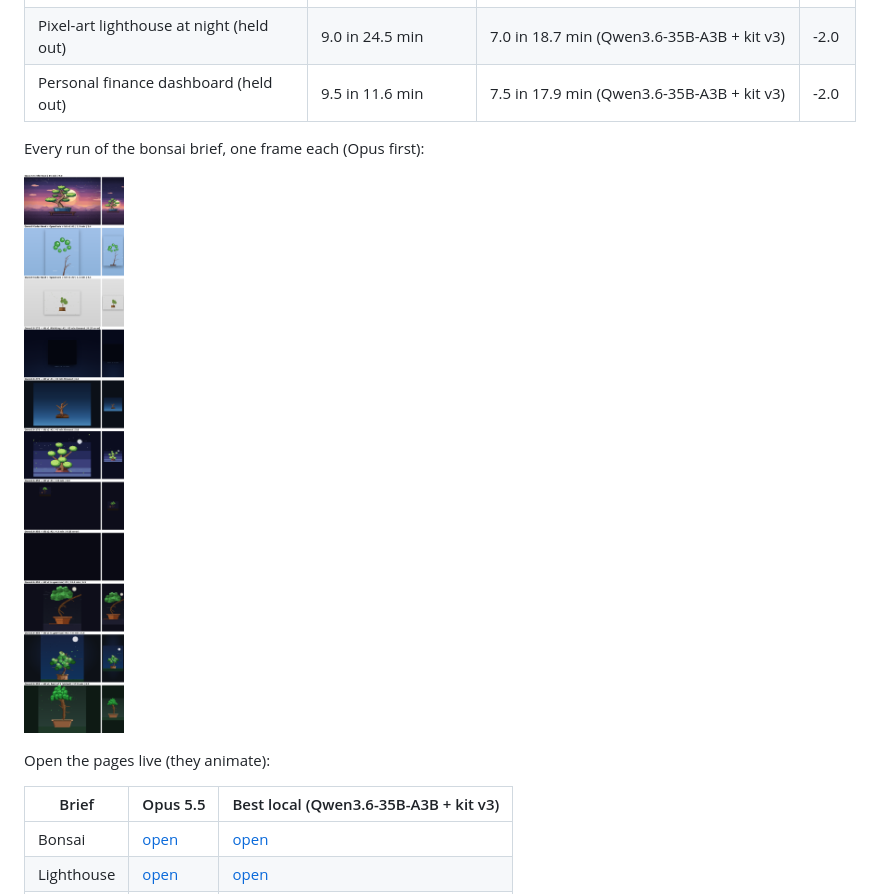
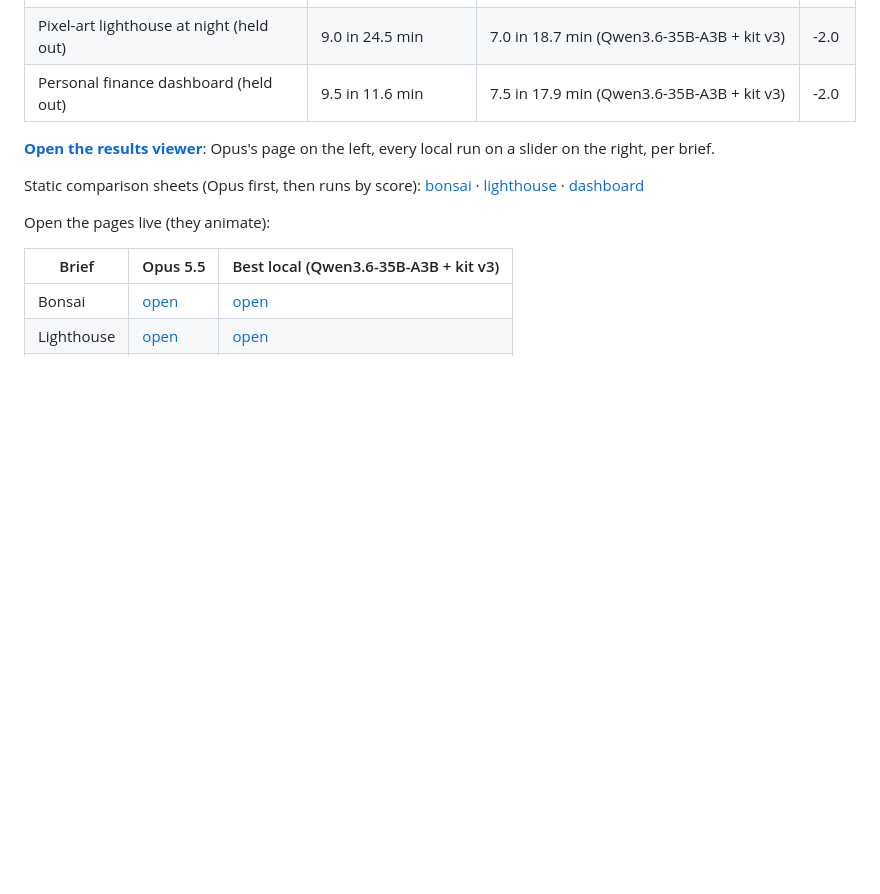
Before and after one commit to mos-ks/qwen-benchmarking-dgx-spark, a Markdown page: README.md, the part around the change. Drawn GitHub-style; pictures changed too: results/screenshots/sheet-bonsai-oneshot-all.png (deleted); blank space fills up the shorter version.

Commit message:
Add a results viewer with an image slider per brief; regenerate comparison sheets on every update

```diff
--- a/README.md
+++ b/README.md
@@ -21,9 +21,13 @@ Spark) reaches 7.5 on the bonsai brief in 10.9 minutes. Its other runs are in pr
 | Pixel-art lighthouse at night (held out) | 9.0 in 24.5 min | 7.0 in 18.7 min (Qwen3.6-35B-A3B + kit v3) | -2.0 |
 | Personal finance dashboard (held out) | 9.5 in 11.6 min | 7.5 in 17.9 min (Qwen3.6-35B-A3B + kit v3) | -2.0 |
 
-Every run of the bonsai brief, one frame each (Opus first):
+**[Open the results viewer](https://mos-ks.github.io/qwen-benchmarking-dgx-spark/)**: Opus's page
+on the left, every local run on a slider on the right, per brief.
 
-![Every bonsai run](results/screenshots/sheet-bonsai-oneshot-all.png)
+Static comparison sheets (Opus first, then runs by score):
+[bonsai](results/screenshots/sheet-bonsai.png) ·
+[lighthouse](results/screenshots/sheet-lighthouse.png) ·
+[dashboard](results/screenshots/sheet-dashboard.png)
 
 Open the pages live (they animate):
 
```
Also changed, not shown: results/screenshots/sheet-bonsai.png (added), results/screenshots/sheet-dashboard.png (added), results/screenshots/sheet-lighthouse.png (added), 2 other files.
